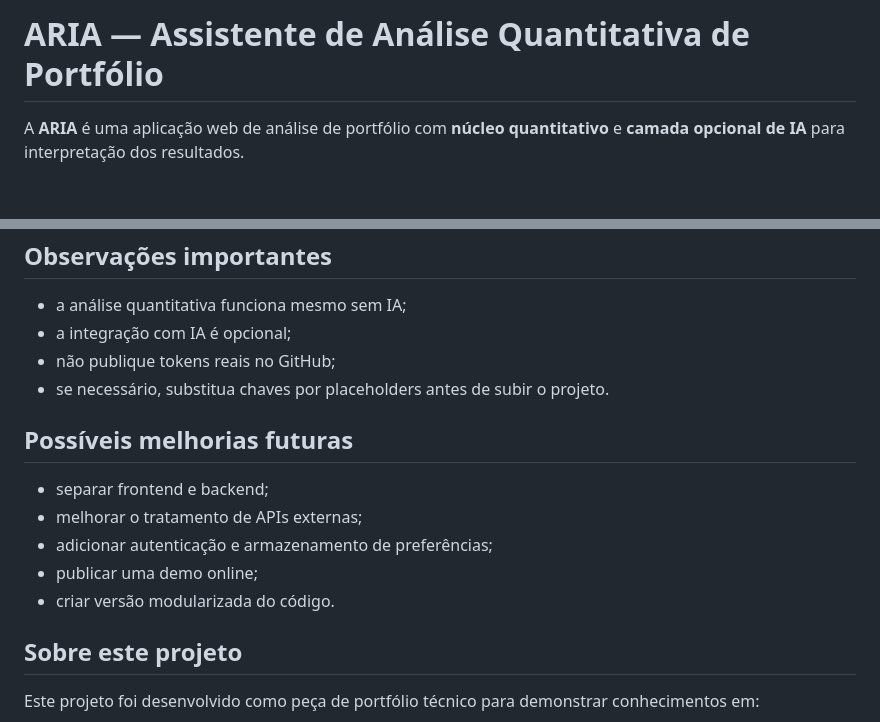
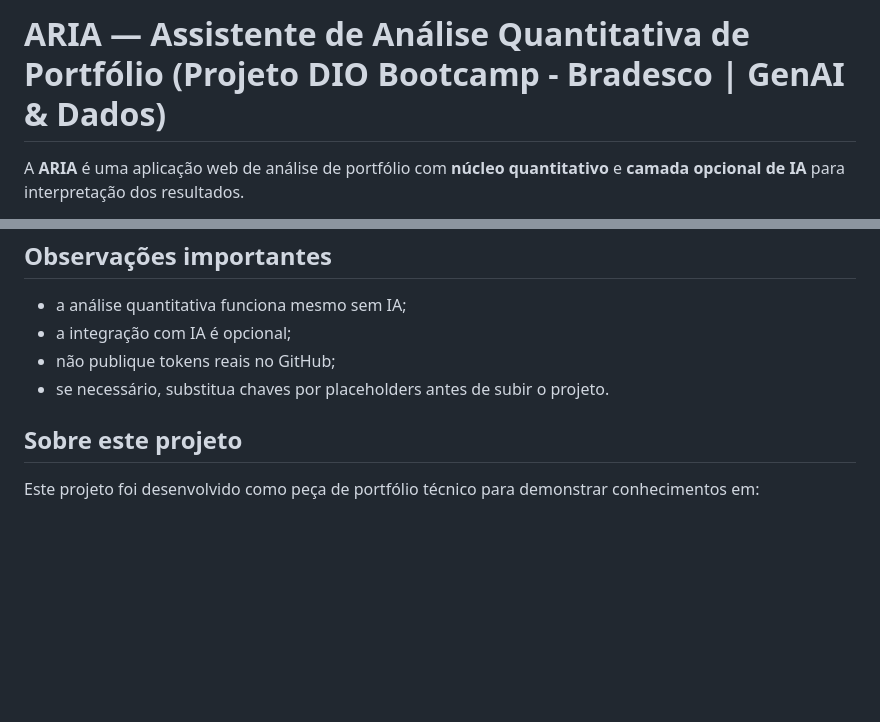
Before and after one commit to maferliutti/aria, a Markdown page: README.md, 2 parts joined by grey strips. GitHub-like rendering; blank space fills up the shorter version.

```diff
--- a/README.md
+++ b/README.md
@@ -1,4 +1,4 @@
-# ARIA — Assistente de Análise Quantitativa de Portfólio
+# ARIA — Assistente de Análise Quantitativa de Portfólio (Projeto DIO Bootcamp - Bradesco | GenAI & Dados)
 
 A **ARIA** é uma aplicação web de análise de portfólio com **núcleo quantitativo** e **camada opcional de IA** para interpretação dos resultados.
 
@@ -103,14 +103,6 @@ aria-risk-intelligence-advisor/
 - não publique tokens reais no GitHub;
 - se necessário, substitua chaves por placeholders antes de subir o projeto.
 
-## Possíveis melhorias futuras
-
-- separar frontend e backend;
-- melhorar o tratamento de APIs externas;
-- adicionar autenticação e armazenamento de preferências;
-- publicar uma demo online;
-- criar versão modularizada do código.
-
 ## Sobre este projeto
 
 Este projeto foi desenvolvido como peça de portfólio técnico para demonstrar conhecimentos em:
```
